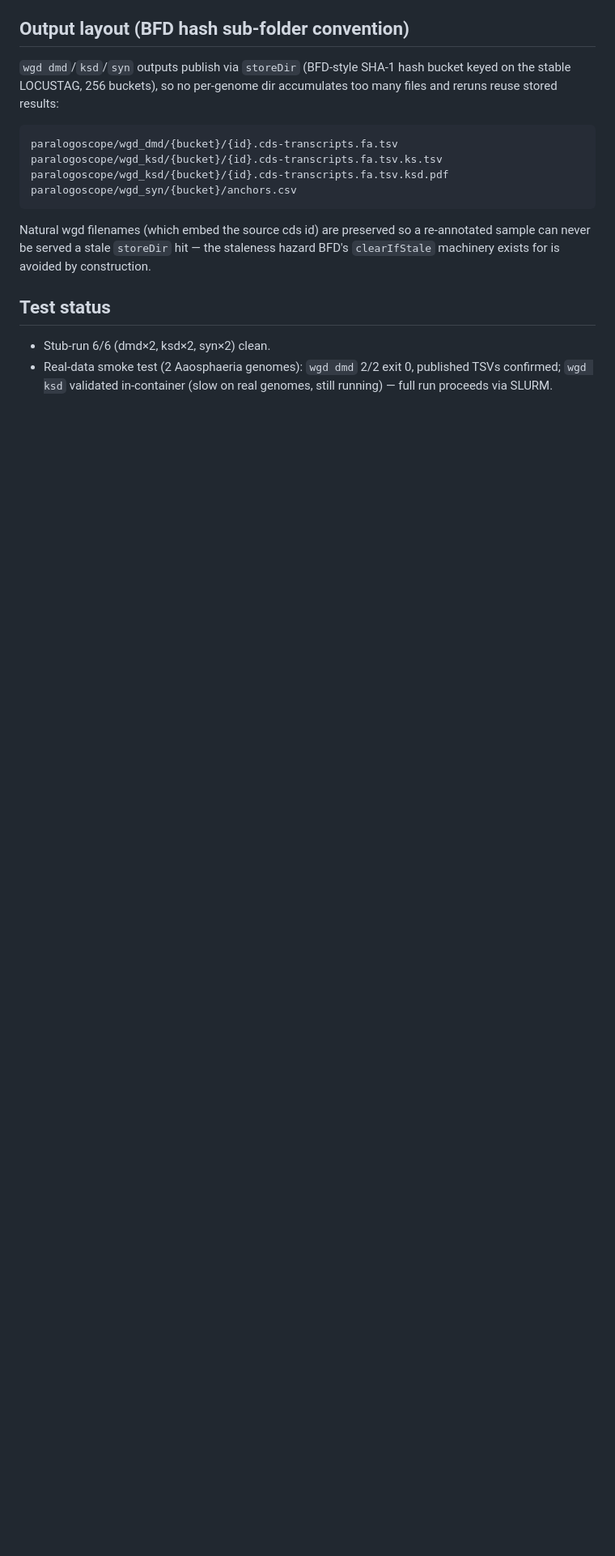
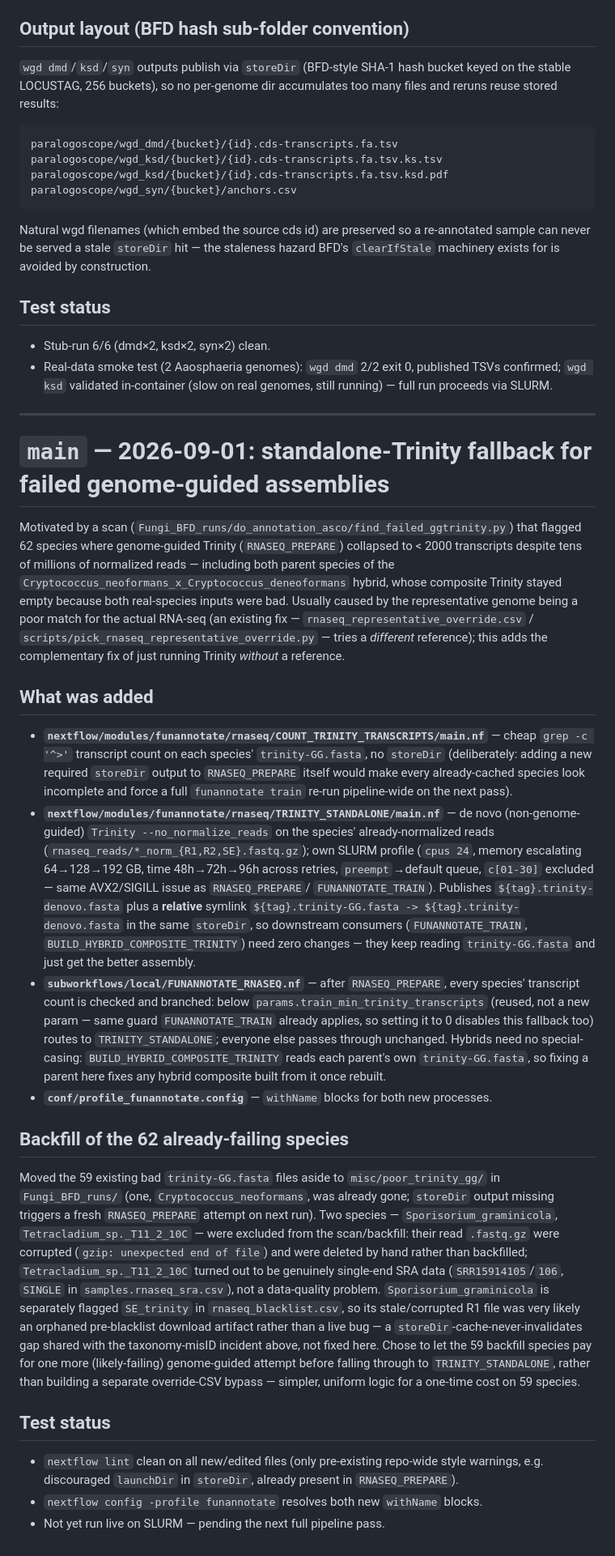
Before and after one commit to stajichlab/Fungi_BFD, a Markdown page: CHANGES.md, the part around the change. Shown at 81% size. Drawn GitHub-style; blank space fills up the shorter version.

Commit message:
some more support RNASeq datset issues

```diff
--- a/CHANGES.md
+++ b/CHANGES.md
@@ -333,3 +333,70 @@ construction.
 - Real-data smoke test (2 Aaosphaeria genomes): `wgd dmd` 2/2 exit 0,
   published TSVs confirmed; `wgd ksd` validated in-container (slow on real
   genomes, still running) — full run proceeds via SLURM.
+
+---
+
+# `main` — 2026-09-01: standalone-Trinity fallback for failed genome-guided assemblies
+
+Motivated by a scan (`Fungi_BFD_runs/do_annotation_asco/find_failed_ggtrinity.py`)
+that flagged 62 species where genome-guided Trinity (`RNASEQ_PREPARE`) collapsed to
+< 2000 transcripts despite tens of millions of normalized reads — including both
+parent species of the `Cryptococcus_neoformans_x_Cryptococcus_deneoformans` hybrid,
+whose composite Trinity stayed empty because both real-species inputs were bad.
+Usually caused by the representative genome being a poor match for the actual
+RNA-seq (an existing fix — `rnaseq_representative_override.csv` /
+`scripts/pick_rnaseq_representative_override.py` — tries a *different* reference);
+this adds the complementary fix of just running Trinity *without* a reference.
+
+## What was added
+
+- **`nextflow/modules/funannotate/rnaseq/COUNT_TRINITY_TRANSCRIPTS/main.nf`** — cheap
+  `grep -c '^>'` transcript count on each species' `trinity-GG.fasta`, no `storeDir`
+  (deliberately: adding a new required `storeDir` output to `RNASEQ_PREPARE` itself
+  would make every already-cached species look incomplete and force a full
+  `funannotate train` re-run pipeline-wide on the next pass).
+- **`nextflow/modules/funannotate/rnaseq/TRINITY_STANDALONE/main.nf`** — de novo
+  (non-genome-guided) `Trinity --no_normalize_reads` on the species' already-normalized
+  reads (`rnaseq_reads/*_norm_{R1,R2,SE}.fastq.gz`); own SLURM profile (`cpus 24`,
+  memory escalating 64→128→192 GB, time 48h→72h→96h across retries, `preempt`→default
+  queue, `c[01-30]` excluded — same AVX2/SIGILL issue as `RNASEQ_PREPARE`/
+  `FUNANNOTATE_TRAIN`). Publishes `${tag}.trinity-denovo.fasta` plus a **relative**
+  symlink `${tag}.trinity-GG.fasta -> ${tag}.trinity-denovo.fasta` in the same
+  `storeDir`, so downstream consumers (`FUNANNOTATE_TRAIN`,
+  `BUILD_HYBRID_COMPOSITE_TRINITY`) need zero changes — they keep reading
+  `trinity-GG.fasta` and just get the better assembly.
+- **`subworkflows/local/FUNANNOTATE_RNASEQ.nf`** — after `RNASEQ_PREPARE`, every
+  species' transcript count is checked and branched: below
+  `params.train_min_trinity_transcripts` (reused, not a new param — same guard
+  `FUNANNOTATE_TRAIN` already applies, so setting it to 0 disables this fallback too)
+  routes to `TRINITY_STANDALONE`; everyone else passes through unchanged. Hybrids need
+  no special-casing: `BUILD_HYBRID_COMPOSITE_TRINITY` reads each parent's own
+  `trinity-GG.fasta`, so fixing a parent here fixes any hybrid composite built from it
+  once rebuilt.
+- **`conf/profile_funannotate.config`** — `withName` blocks for both new processes.
+
+## Backfill of the 62 already-failing species
+
+Moved the 59 existing bad `trinity-GG.fasta` files aside to `misc/poor_trinity_gg/`
+in `Fungi_BFD_runs/` (one, `Cryptococcus_neoformans`, was already gone; `storeDir`
+output missing triggers a fresh `RNASEQ_PREPARE` attempt on next run). Two species —
+`Sporisorium_graminicola`, `Tetracladium_sp._T11_2_10C` — were excluded from the
+scan/backfill: their read `.fastq.gz` were corrupted (`gzip: unexpected end of file`)
+and were deleted by hand rather than backfilled; `Tetracladium_sp._T11_2_10C` turned
+out to be genuinely single-end SRA data (`SRR15914105`/`106`, `SINGLE` in
+`samples.rnaseq_sra.csv`), not a data-quality problem. `Sporisorium_graminicola` is
+separately flagged `SE_trinity` in `rnaseq_blacklist.csv`, so its stale/corrupted R1
+file was very likely an orphaned pre-blacklist download artifact rather than a live
+bug — a `storeDir`-cache-never-invalidates gap shared with the taxonomy-misID
+incident above, not fixed here. Chose to let the 59 backfill species pay for one more
+(likely-failing) genome-guided attempt before falling through to
+`TRINITY_STANDALONE`, rather than building a separate override-CSV bypass — simpler,
+uniform logic for a one-time cost on 59 species.
+
+## Test status
+
+- `nextflow lint` clean on all new/edited files (only pre-existing repo-wide style
+  warnings, e.g. discouraged `launchDir` in `storeDir`, already present in
+  `RNASEQ_PREPARE`).
+- `nextflow config -profile funannotate` resolves both new `withName` blocks.
+- Not yet run live on SLURM — pending the next full pipeline pass.
```
